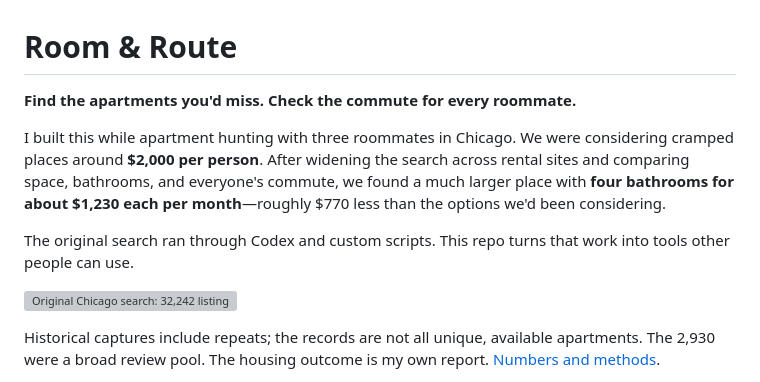
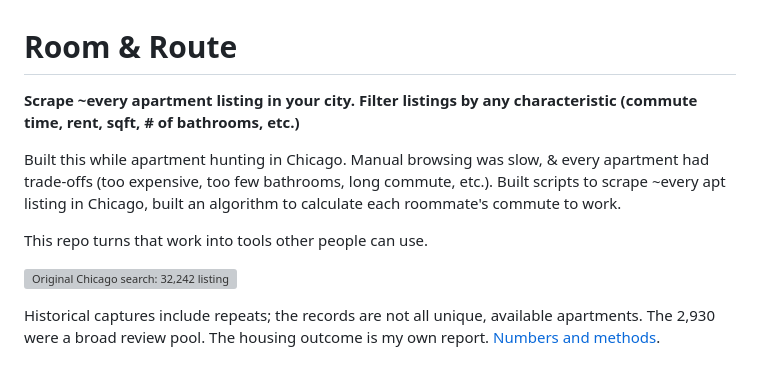
Before and after one commit to riddlejack/apartment-decision-lab, a Markdown page: README.md, the part around the change. GitHub-like rendering; grey boxes are pictures that could not be loaded.

```diff
--- a/README.md
+++ b/README.md
@@ -1,10 +1,10 @@
 # Room & Route
 
-**Find the apartments you'd miss. Check the commute for every roommate.**
+**Scrape ~every apartment listing in your city. Filter listings by any characteristic (commute time, rent, sqft, # of bathrooms, etc.)**
 
-I built this while apartment hunting with three roommates in Chicago. We were considering cramped places around **$2,000 per person**. After widening the search across rental sites and comparing space, bathrooms, and everyone's commute, we found a much larger place with **four bathrooms for about $1,230 each per month**—roughly $770 less than the options we'd been considering.
+Built this while apartment hunting in Chicago. Manual browsing was slow, & every apartment had trade-offs (too expensive, too few bathrooms, long commute, etc.). Built scripts to scrape ~every apt listing in Chicago, built an algorithm to calculate each roommate's commute to work.
 
-The original search ran through Codex and custom scripts. This repo turns that work into tools other people can use.
+This repo turns that work into tools other people can use.
 
 ![Original Chicago search: 32,242 listing captures, 16,581 consolidated records, 2,930 records retained for review; commute modeling for 7,013 locations across 672 weekly departure slots.](docs/assets/chicago-search.svg)
 
```
